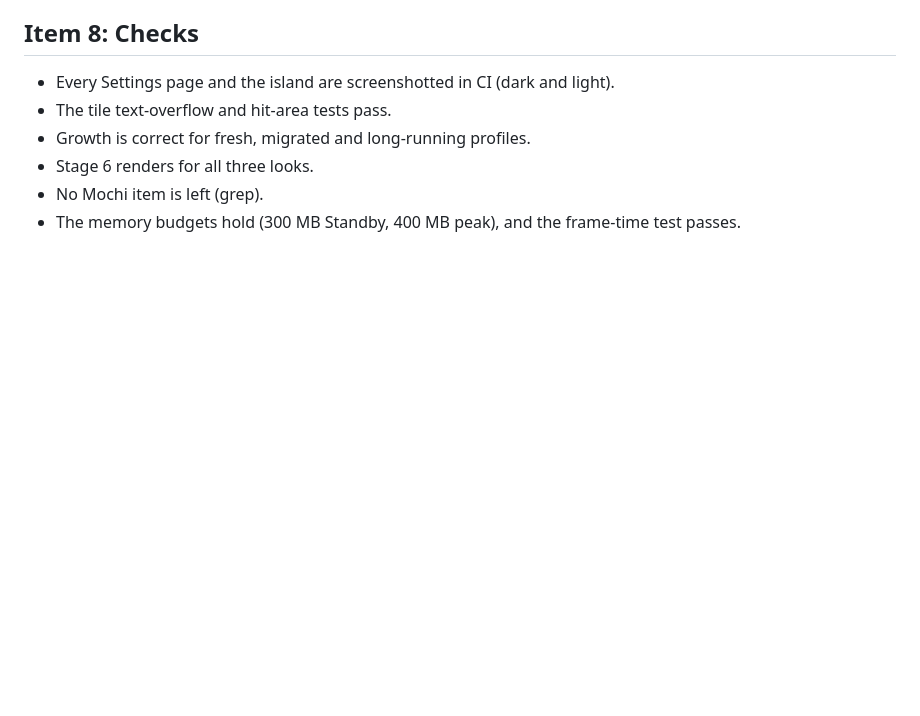
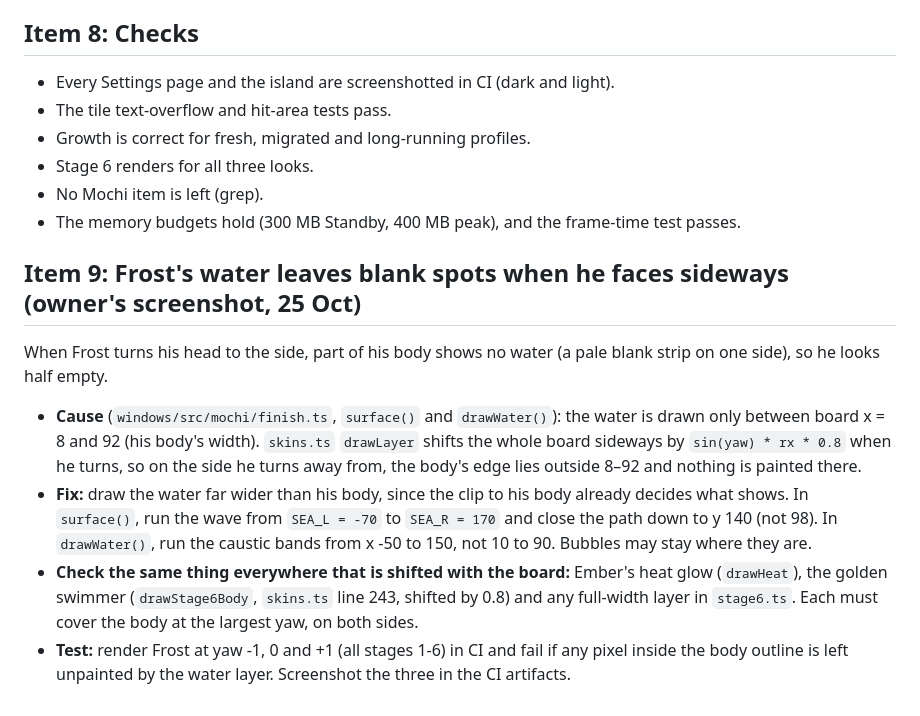
Before and after one commit to WavezFX/Groovy-main, a Markdown page: FIXES_ROUND3E.md, the part around the change. Rendered like a GitHub page; blank space fills up the shorter version.

Commit message:
Fixes round 3E item 9 brief: Frost's water leaves blank spots when he faces sideways
Co-Authored-By: Claude Opus 5.5 <noreply@anthropic.com>
Claude-Session: https://claude.ai/code/session_018sQMsK4c4oyr4PcLrs1g3J

```diff
--- a/FIXES_ROUND3E.md
+++ b/FIXES_ROUND3E.md
@@ -116,3 +116,12 @@ The wardrobe still shows the **old Coucou/Mochi items** (Party hat, Beanie, Crow
 - Stage 6 renders for all three looks.
 - No Mochi item is left (grep).
 - The memory budgets hold (300 MB Standby, 400 MB peak), and the frame-time test passes.
+
+## Item 9: Frost's water leaves blank spots when he faces sideways (owner's screenshot, 25 Oct)
+
+When Frost turns his head to the side, part of his body shows no water (a pale blank strip on one side), so he looks half empty.
+
+- **Cause** (`windows/src/mochi/finish.ts`, `surface()` and `drawWater()`): the water is drawn only between board x = 8 and 92 (his body's width). `skins.ts` `drawLayer` shifts the whole board sideways by `sin(yaw) * rx * 0.8` when he turns, so on the side he turns away from, the body's edge lies outside 8–92 and nothing is painted there.
+- **Fix:** draw the water far wider than his body, since the clip to his body already decides what shows. In `surface()`, run the wave from `SEA_L = -70` to `SEA_R = 170` and close the path down to y 140 (not 98). In `drawWater()`, run the caustic bands from x -50 to 150, not 10 to 90. Bubbles may stay where they are.
+- **Check the same thing everywhere that is shifted with the board:** Ember's heat glow (`drawHeat`), the golden swimmer (`drawStage6Body`, `skins.ts` line 243, shifted by 0.8) and any full-width layer in `stage6.ts`. Each must cover the body at the largest yaw, on both sides.
+- **Test:** render Frost at yaw -1, 0 and +1 (all stages 1-6) in CI and fail if any pixel inside the body outline is left unpainted by the water layer. Screenshot the three in the CI artifacts.
```
